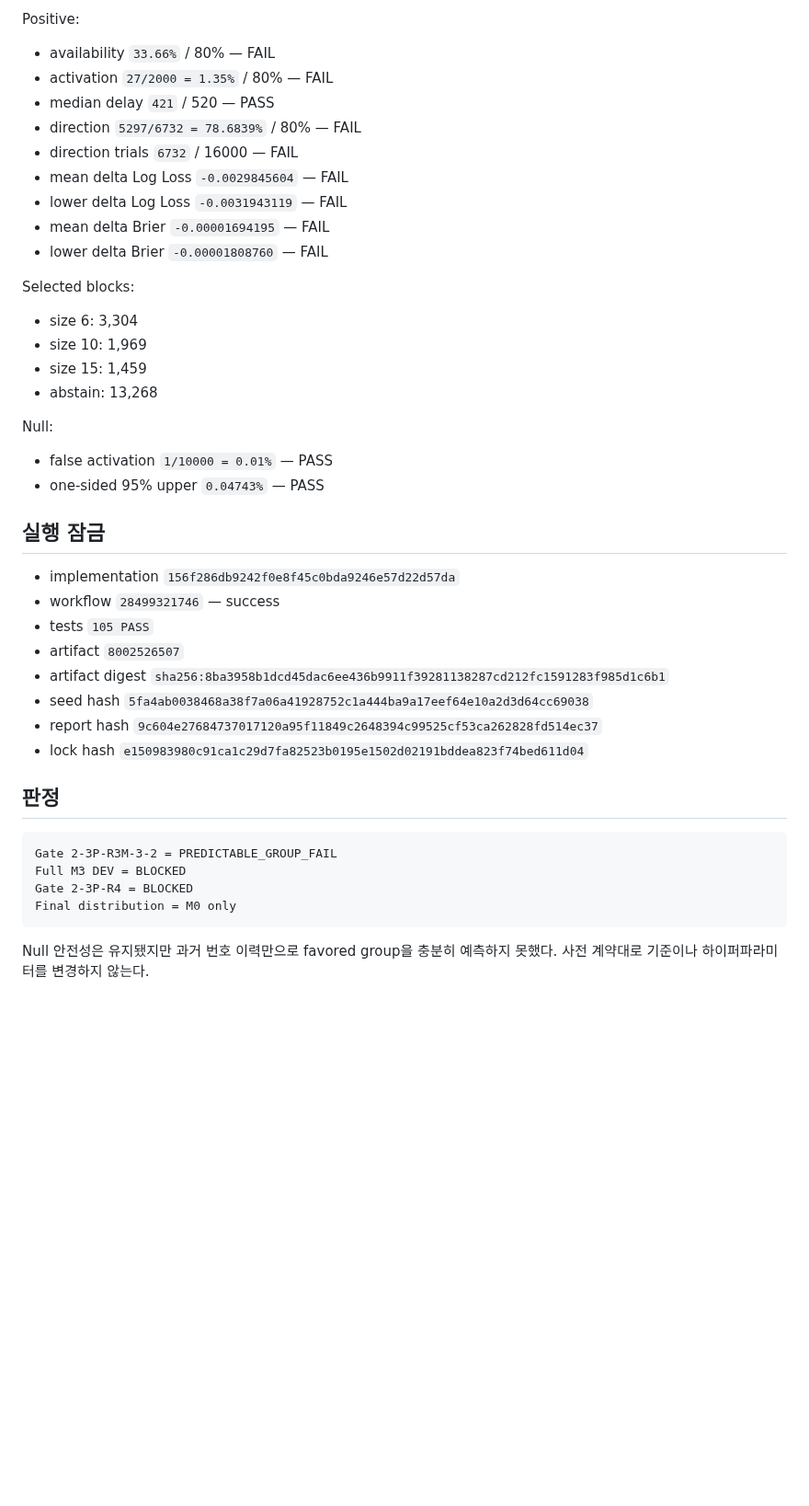
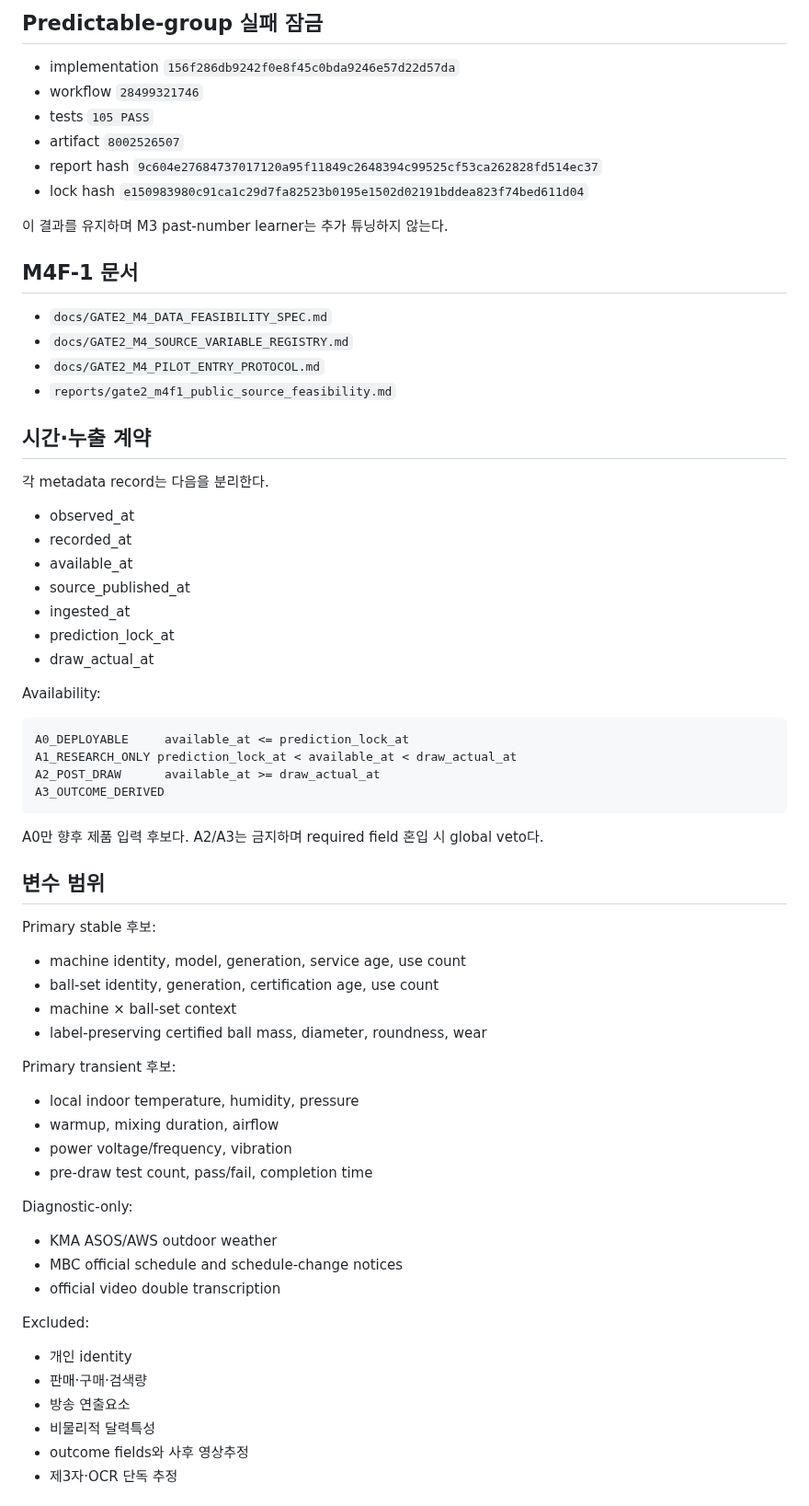
Before and after one commit to dpes31/predictive-algorithm, a Markdown page: handoff/PROJECT_HANDOFF.md, the part around one of its changes. Shown at 92% size. Drawn GitHub-style; blank space fills up the shorter version.

Commit message:
docs(m4f1): update project handoff with data-feasibility contract

````diff
--- a/handoff/PROJECT_HANDOFF.md
+++ b/handoff/PROJECT_HANDOFF.md
@@ -56,45 +27,72 @@ Oracle PASS:
-Positive:
-
-- availability `33.66%` / 80% — FAIL
-- activation `27/2000 = 1.35%` / 80% — FAIL
-- median delay `421` / 520 — PASS
-- direction `5297/6732 = 78.6839%` / 80% — FAIL
-- direction trials `6732` / 16000 — FAIL
-- mean delta Log Loss `-0.0029845604` — FAIL
-- lower delta Log Loss `-0.0031943119` — FAIL
-- mean delta Brier `-0.00001694195` — FAIL
-- lower delta Brier `-0.00001808760` — FAIL
-
-Selected blocks:
-
-- size 6: 3,304
-- size 10: 1,969
-- size 15: 1,459
-- abstain: 13,268
-
-Null:
-
-- false activation `1/10000 = 0.01%` — PASS
-- one-sided 95% upper `0.04743%` — PASS
-
-## 실행 잠금
+## Predictable-group 실패 잠금
 
 - implementation `156f286db9242f0e8f45c0bda9246e57d22d57da`
-- workflow `28499321746` — success
+- workflow `28499321746`
 - tests `105 PASS`
 - artifact `8002526507`
-- artifact digest `sha256:8ba3958b1dcd45dac6ee436b9911f39281138287cd212fc1591283f985d1c6b1`
-- seed hash `5fa4ab0038468a38f7a06a41928752c1a444ba9a17eef64e10a2d3d64cc69038`
 - report hash `9c604e27684737017120a95f11849c2648394c99525cf53ca262828fd514ec37`
 - lock hash `e150983980c91ca1c29d7fa82523b0195e1502d02191bddea823f74bed611d04`
 
-## 판정
+이 결과를 유지하며 M3 past-number learner는 추가 튜닝하지 않는다.
+
+## M4F-1 문서
+
+- `docs/GATE2_M4_DATA_FEASIBILITY_SPEC.md`
+- `docs/GATE2_M4_SOURCE_VARIABLE_REGISTRY.md`
+- `docs/GATE2_M4_PILOT_ENTRY_PROTOCOL.md`
+- `reports/gate2_m4f1_public_source_feasibility.md`
+
+## 시간·누출 계약
+
+각 metadata record는 다음을 분리한다.
+
+- observed_at
+- recorded_at
+- available_at
+- source_published_at
+- ingested_at
+- prediction_lock_at
+- draw_actual_at
+
+Availability:
 
 ```text
-Gate 2-3P-R3M-3-2 = PREDICTABLE_GROUP_FAIL
-Full M3 DEV = BLOCKED
-Gate 2-3P-R4 = BLOCKED
-Final distribution = M0 only
+A0_DEPLOYABLE     available_at <= prediction_lock_at
+A1_RESEARCH_ONLY prediction_lock_at < available_at < draw_actual_at
+A2_POST_DRAW      available_at >= draw_actual_at
+A3_OUTCOME_DERIVED
 ```
 
-Null 안전성은 유지됐지만 과거 번호 이력만으로 favored group을 충분히 예측하지 못했다. 사전 계약대로 기준이나 하이퍼파라미터를 변경하지 않는다.
+A0만 향후 제품 입력 후보다. A2/A3는 금지하며 required field 혼입 시 global veto다.
+
+## 변수 범위
+
+Primary stable 후보:
+
+- machine identity, model, generation, service age, use count
+- ball-set identity, generation, certification age, use count
+- machine × ball-set context
+- label-preserving certified ball mass, diameter, roundness, wear
+
+Primary transient 후보:
+
+- local indoor temperature, humidity, pressure
+- warmup, mixing duration, airflow
+- power voltage/frequency, vibration
+- pre-draw test count, pass/fail, completion time
+
+Diagnostic-only:
+
+- KMA ASOS/AWS outdoor weather
+- MBC official schedule and schedule-change notices
+- official video double transcription
+
+Excluded:
+
+- 개인 identity
+- 판매·구매·검색량
+- 방송 연출요소
+- 비물리적 달력특성
+- outcome fields와 사후 영상추정
+- 제3자·OCR 단독 추정
+
````
Also changed, not shown: other parts of handoff/PROJECT_HANDOFF.md (+97 -47 lines).
